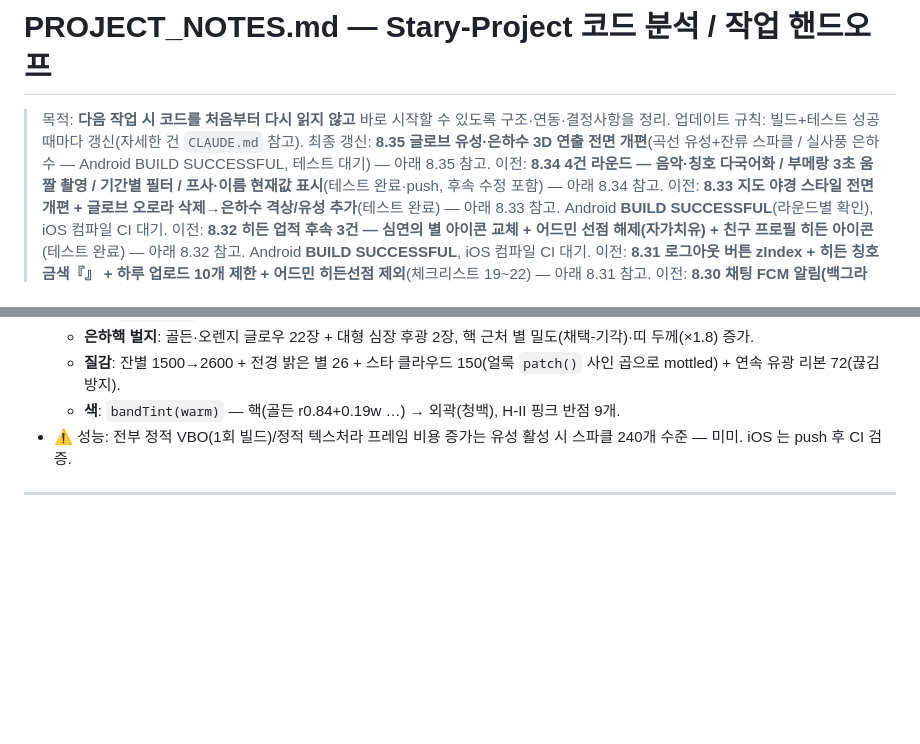
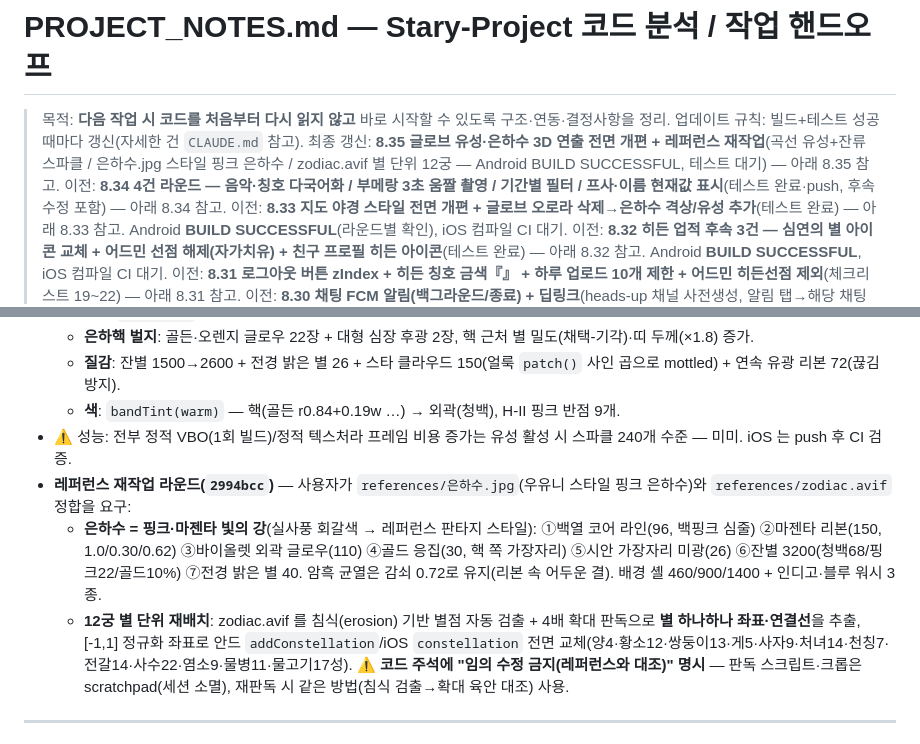
Before and after one commit to Chaminwoo/Stary, a Markdown page: docs/PROJECT_NOTES.md, 2 parts joined by grey strips. Rendered like a GitHub page; blank space fills up the shorter version.

Commit message:
docs: PROJECT_NOTES 8.35 레퍼런스 재작업 라운드 반영
Co-Authored-By: Claude Fable 5 <noreply@anthropic.com>

```diff
--- a/docs/PROJECT_NOTES.md
+++ b/docs/PROJECT_NOTES.md
@@ -2,7 +2,7 @@
 
 > 목적: **다음 작업 시 코드를 처음부터 다시 읽지 않고** 바로 시작할 수 있도록 구조·연동·결정사항을 정리.
 > 업데이트 규칙: 빌드+테스트 성공 때마다 갱신(자세한 건 `CLAUDE.md` 참고).
-> 최종 갱신: **8.35 글로브 유성·은하수 3D 연출 전면 개편**(곡선 유성+잔류 스파클 / 실사풍 은하수 — Android BUILD SUCCESSFUL, 테스트 대기) — 아래 8.35 참고.
+> 최종 갱신: **8.35 글로브 유성·은하수 3D 연출 전면 개편 + 레퍼런스 재작업**(곡선 유성+잔류 스파클 / 은하수.jpg 스타일 핑크 은하수 / zodiac.avif 별 단위 12궁 — Android BUILD SUCCESSFUL, 테스트 대기) — 아래 8.35 참고.
 > 이전: **8.34 4건 라운드 — 음악·칭호 다국어화 / 부메랑 3초 움짤 촬영 / 기간별 필터 / 프사·이름 현재값 표시**(테스트 완료·push, 후속 수정 포함) — 아래 8.34 참고.
 > 이전: **8.33 지도 야경 스타일 전면 개편 + 글로브 오로라 삭제→은하수 격상/유성 추가**(테스트 완료) — 아래 8.33 참고. Android **BUILD SUCCESSFUL**(라운드별 확인), iOS 컴파일 CI 대기.
 > 이전: **8.32 히든 업적 후속 3건 — 심연의 별 아이콘 교체 + 어드민 선점 해제(자가치유) + 친구 프로필 히든 아이콘**(테스트 완료) — 아래 8.32 참고. Android **BUILD SUCCESSFUL**, iOS 컴파일 CI 대기.
@@ -40,6 +40,9 @@
   - **질감**: 잔별 1500→2600 + 전경 밝은 별 26 + 스타 클라우드 150(얼룩 `patch()` 사인 곱으로 mottled) + 연속 유광 리본 72(끊김 방지).
   - **색**: `bandTint(warm)` — 핵(골든 r0.84+0.19w …) → 외곽(청백), H-II 핑크 반점 9개.
 - ⚠️ 성능: 전부 정적 VBO(1회 빌드)/정적 텍스처라 프레임 비용 증가는 유성 활성 시 스파클 240개 수준 — 미미. iOS 는 push 후 CI 검증.
+- **레퍼런스 재작업 라운드(`2994bcc`)** — 사용자가 `references/은하수.jpg`(우유니 스타일 핑크 은하수)와 `references/zodiac.avif` 정합을 요구:
+  - **은하수 = 핑크·마젠타 빛의 강**(실사풍 회갈색 → 레퍼런스 판타지 스타일): ①백열 코어 라인(96, 백핑크 심줄) ②마젠타 리본(150, 1.0/0.30/0.62) ③바이올렛 외곽 글로우(110) ④골드 응집(30, 핵 쪽 가장자리) ⑤시안 가장자리 미광(26) ⑥잔별 3200(청백68/핑크22/골드10%) ⑦전경 밝은 별 40. 암흑 균열은 감쇠 0.72로 유지(리본 속 어두운 결). 배경 셸 460/900/1400 + 인디고·블루 워시 3종.
+  - **12궁 별 단위 재배치**: zodiac.avif 를 침식(erosion) 기반 별점 자동 검출 + 4배 확대 판독으로 **별 하나하나 좌표·연결선**을 추출, [-1,1] 정규화 좌표로 안드 `addConstellation`/iOS `constellation` 전면 교체(양4·황소12·쌍둥이13·게5·사자9·처녀14·천칭7·전갈14·사수22·염소9·물병11·물고기17성). ⚠️ **코드 주석에 "임의 수정 금지(레퍼런스와 대조)" 명시** — 판독 스크립트·크롭은 scratchpad(세션 소멸), 재판독 시 같은 방법(침식 검출→확대 육안 대조) 사용.
 
 ---
 
```
